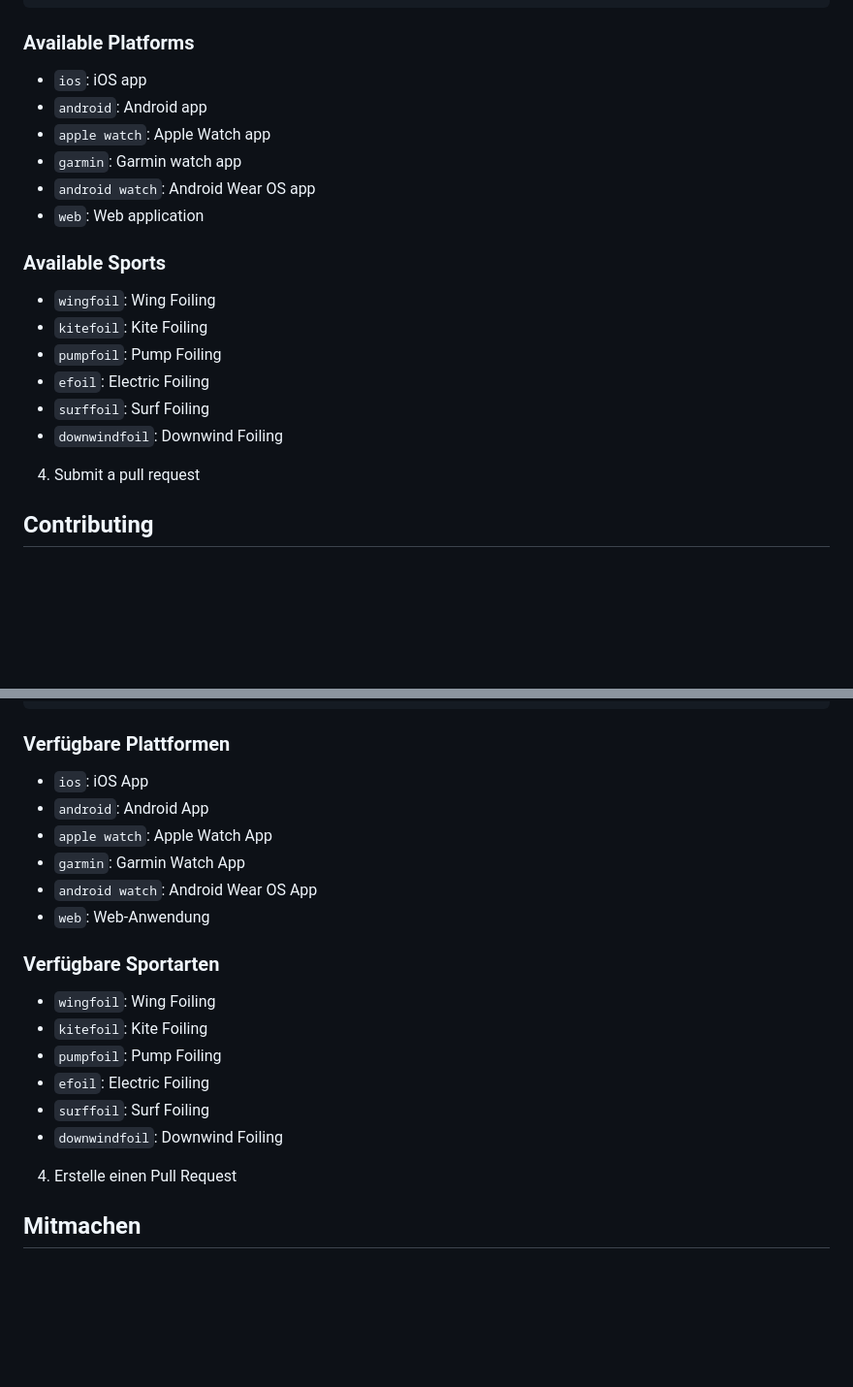
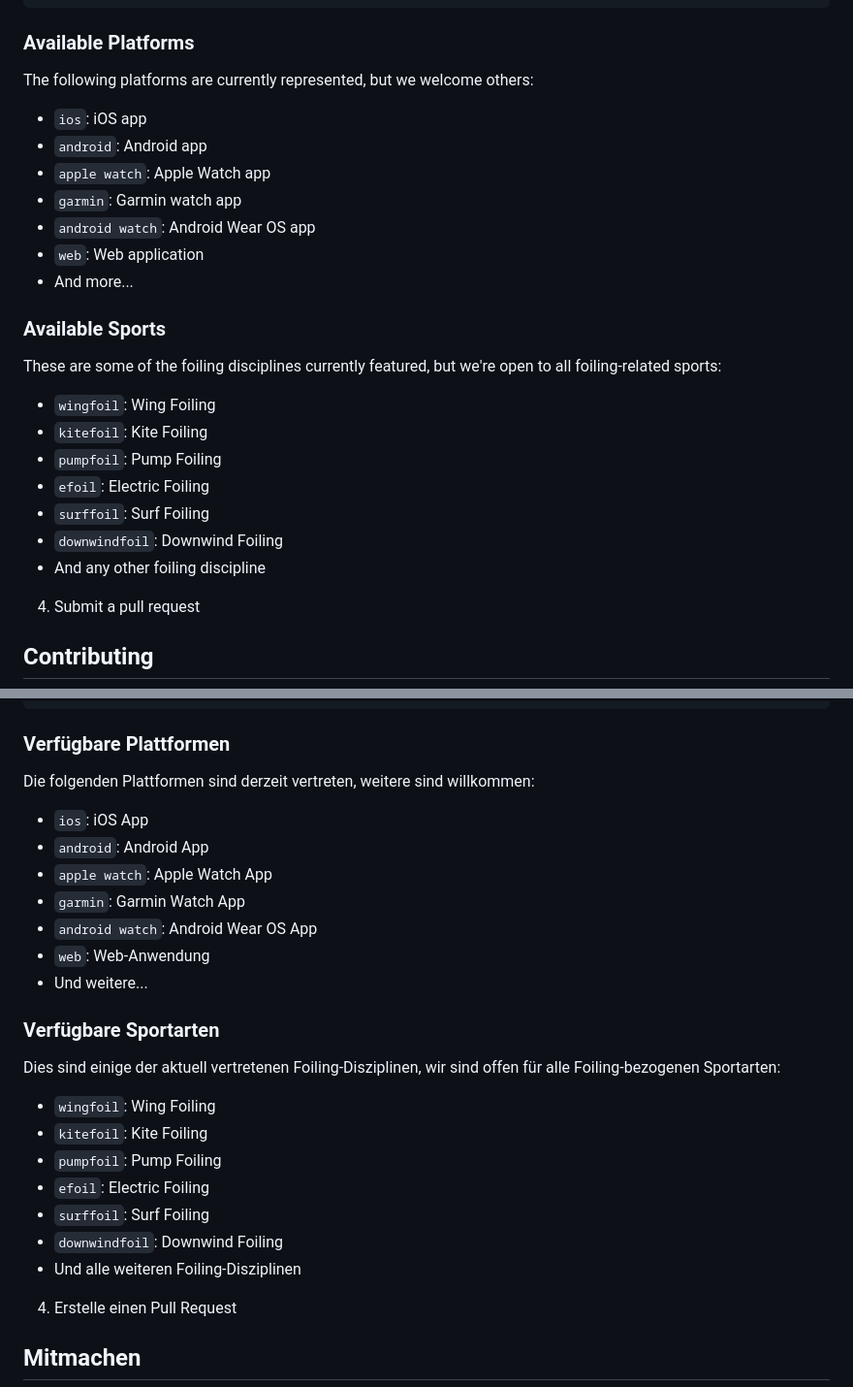
Before and after one commit to pfederi/foilapps, a Markdown page: README.md, 2 parts joined by grey strips. Shown: that part at 97% size. GitHub-like rendering; blank space fills up the shorter version.

Commit message:
Enhance README.md by adding details on available platforms and sports, encouraging contributions for additional entries; improve clarity and inclusivity for users interested in foiling disciplines.

````diff
--- a/README.md
+++ b/README.md
@@ -29,20 +29,24 @@ To add your app to the directory:
 ```
 
 ### Available Platforms
+The following platforms are currently represented, but we welcome others:
 - `ios`: iOS app
 - `android`: Android app
 - `apple watch`: Apple Watch app
 - `garmin`: Garmin watch app
 - `android watch`: Android Wear OS app
 - `web`: Web application
+- And more...
 
 ### Available Sports
+These are some of the foiling disciplines currently featured, but we're open to all foiling-related sports:
 - `wingfoil`: Wing Foiling
 - `kitefoil`: Kite Foiling
 - `pumpfoil`: Pump Foiling
 - `efoil`: Electric Foiling
 - `surffoil`: Surf Foiling
 - `downwindfoil`: Downwind Foiling
+- And any other foiling discipline
 
 4. Submit a pull request
 
@@ -101,20 +105,24 @@ So fügst du deine App zum Verzeichnis hinzu:
 ```
 
 ### Verfügbare Plattformen
+Die folgenden Plattformen sind derzeit vertreten, weitere sind willkommen:
 - `ios`: iOS App
 - `android`: Android App
 - `apple watch`: Apple Watch App
 - `garmin`: Garmin Watch App
 - `android watch`: Android Wear OS App
 - `web`: Web-Anwendung
+- Und weitere...
 
 ### Verfügbare Sportarten
+Dies sind einige der aktuell vertretenen Foiling-Disziplinen, wir sind offen für alle Foiling-bezogenen Sportarten:
 - `wingfoil`: Wing Foiling
 - `kitefoil`: Kite Foiling
 - `pumpfoil`: Pump Foiling
 - `efoil`: Electric Foiling
 - `surffoil`: Surf Foiling
 - `downwindfoil`: Downwind Foiling
+- Und alle weiteren Foiling-Disziplinen
 
 4. Erstelle einen Pull Request
 
````
